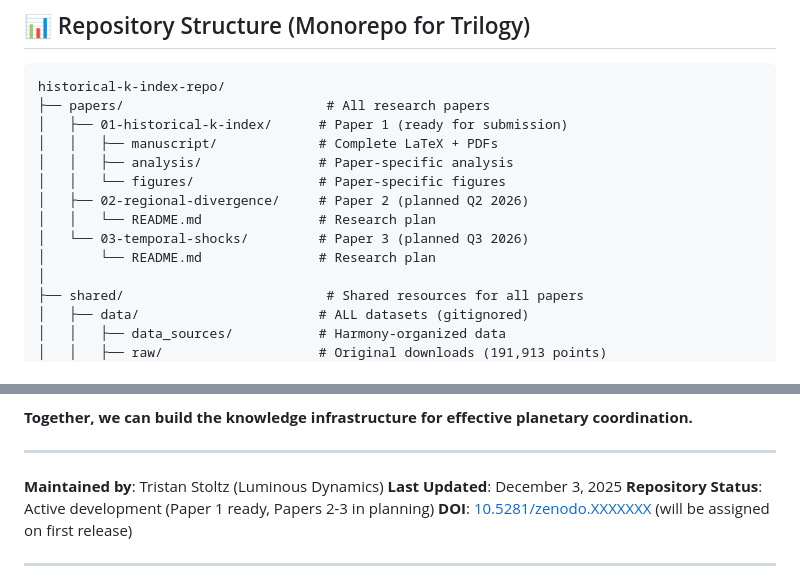
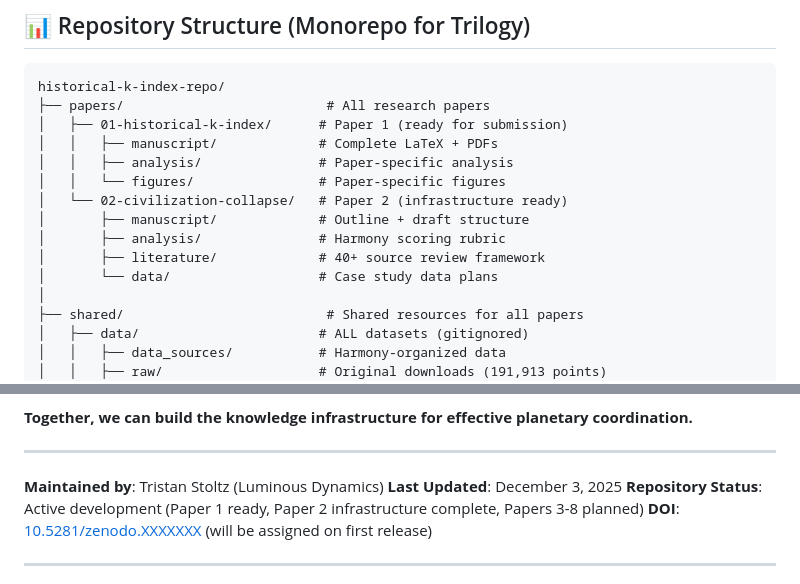
Before and after one commit to Luminous-Dynamics/historical-k-index, a Markdown page: README.md, 2 parts joined by grey strips. Drawn GitHub-style.

```diff
--- a/README.md
+++ b/README.md
@@ -95,10 +102,11 @@ historical-k-index-repo/
 │   │   ├── manuscript/             # Complete LaTeX + PDFs
 │   │   ├── analysis/               # Paper-specific analysis
 │   │   └── figures/                # Paper-specific figures
-│   ├── 02-regional-divergence/     # Paper 2 (planned Q2 2026)
-│   │   └── README.md               # Research plan
-│   └── 03-temporal-shocks/         # Paper 3 (planned Q3 2026)
-│       └── README.md               # Research plan
+│   └── 02-civilization-collapse/   # Paper 2 (infrastructure ready)
+│       ├── manuscript/             # Outline + draft structure
+│       ├── analysis/               # Harmony scoring rubric
+│       ├── literature/             # 40+ source review framework
+│       └── data/                   # Case study data plans
 │
 ├── shared/                          # Shared resources for all papers
 │   ├── data/                       # ALL datasets (gitignored)
@@ -364,7 +382,7 @@ Global coordination is humanity's superpower. By measuring it, we can improve it
 
 **Maintained by**: Tristan Stoltz (Luminous Dynamics)
 **Last Updated**: December 3, 2025
-**Repository Status**: Active development (Paper 1 ready, Papers 2-3 in planning)
+**Repository Status**: Active development (Paper 1 ready, Paper 2 infrastructure complete, Papers 3-8 planned)
 **DOI**: [10.5281/zenodo.XXXXXXX](https://doi.org/10.5281/zenodo.XXXXXXX) (will be assigned on first release)
 
 ---
```
Also changed, not shown: other parts of README.md (+26 -9 lines).
